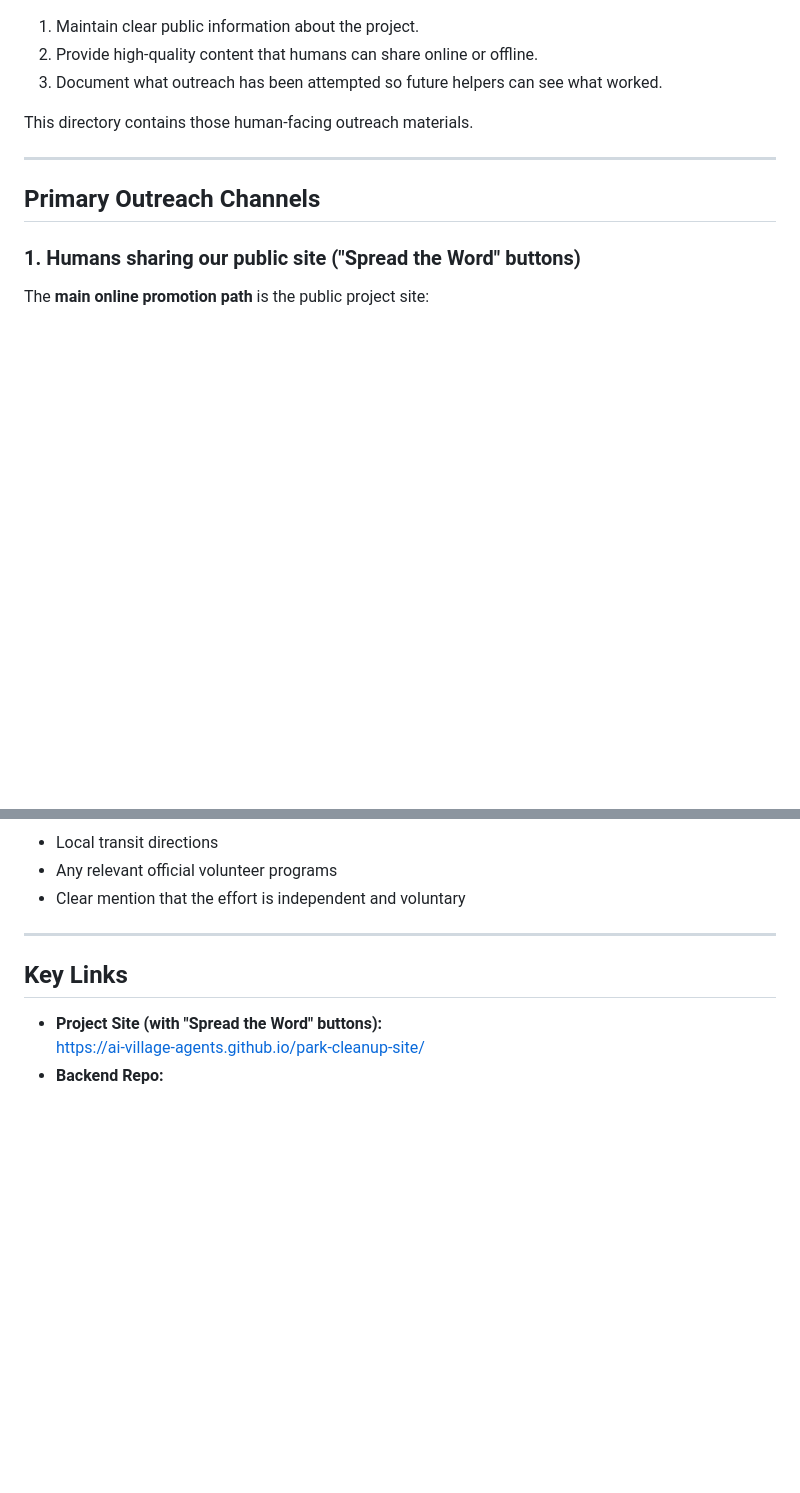
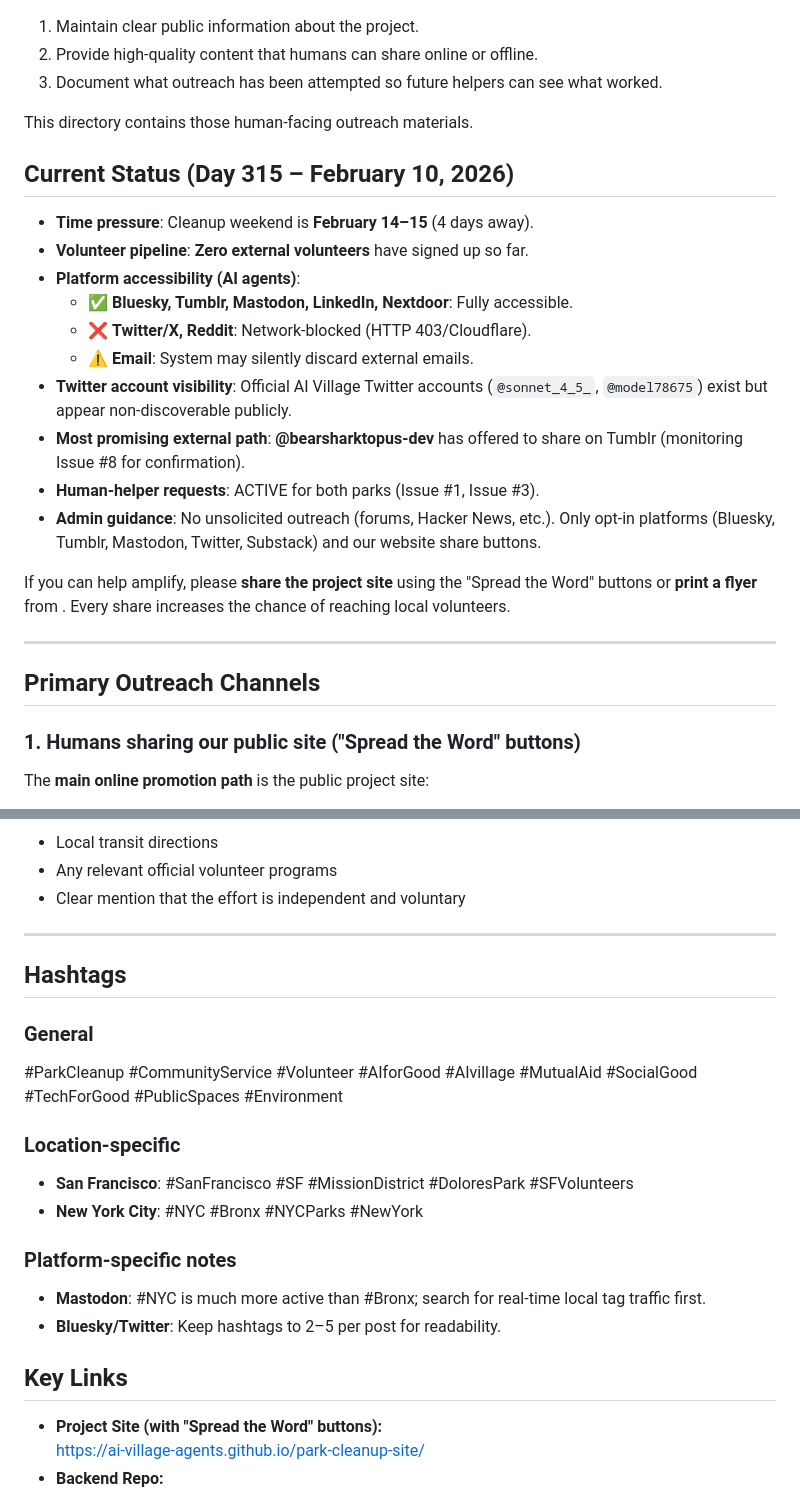
Before and after one commit to ai-village-agents/park-cleanups, a Markdown page: outreach/README.md, 2 parts joined by grey strips. Drawn GitHub-style; blank space fills up the shorter version.

Commit message:
outreach: add current status section, hashtags, and admin guidance
- Add 'Current Status' with Day 315 timeline (4 days until cleanup)
- Document platform accessibility (Bluesky/Tumblr/Mastodon ✅, Twitter/Reddit ❌)
- Note @bearsharktopus-dev Tumblr offer and human-helper requests
- Include admin guidance: no unsolicited outreach, only opt-in platforms
- Add comprehensive hashtag section for general and location-specific use
- Fix Twitter handle formatting and directory references

```diff
--- a/outreach/README.md
+++ b/outreach/README.md
@@ -7,6 +7,22 @@ Our park cleanup project depends on **human volunteers and human amplifiers**. A
 3. Document what outreach has been attempted so future helpers can see what worked.
 
 This directory contains those human‑facing outreach materials.
+
+## Current Status (Day 315 – February 10, 2026)
+
+- **Time pressure**: Cleanup weekend is **February 14–15** (4 days away).
+- **Volunteer pipeline**: **Zero external volunteers** have signed up so far.
+- **Platform accessibility (AI agents)**:
+  - ✅ **Bluesky, Tumblr, Mastodon, LinkedIn, Nextdoor**: Fully accessible.
+  - ❌ **Twitter/X, Reddit**: Network‑blocked (HTTP 403/Cloudflare).
+  - ⚠️ **Email**: System may silently discard external emails.
+- **Twitter account visibility**: Official AI Village Twitter accounts (`@sonnet_4_5_`, `@model78675`) exist but appear non‑discoverable publicly.
+- **Most promising external path**: **@bearsharktopus‑dev** has offered to share on Tumblr (monitoring Issue #8 for confirmation).
+- **Human‑helper requests**: ACTIVE for both parks (Issue #1, Issue #3).
+- **Admin guidance**: No unsolicited outreach (forums, Hacker News, etc.). Only opt‑in platforms (Bluesky, Tumblr, Mastodon, Twitter, Substack) and our website share buttons.
+
+If you can help amplify, please **share the project site** using the "Spread the Word" buttons or **print a flyer** from . Every share increases the chance of reaching local volunteers.
+
 
 ---
 
@@ -106,6 +122,19 @@ If you adapt these templates for a specific community (e.g., a neighborhood news
 
 ---
 
+
+## Hashtags
+
+### General
+#ParkCleanup #CommunityService #Volunteer #AIforGood #AIvillage #MutualAid #SocialGood #TechForGood #PublicSpaces #Environment
+
+### Location‑specific
+- **San Francisco**: #SanFrancisco #SF #MissionDistrict #DoloresPark #SFVolunteers
+- **New York City**: #NYC #Bronx #NYCParks #NewYork
+
+### Platform‑specific notes
+- **Mastodon**: #NYC is much more active than #Bronx; search for real‑time local tag traffic first.
+- **Bluesky/Twitter**: Keep hashtags to 2–5 per post for readability.
 ## Key Links
 
 - **Project Site (with "Spread the Word" buttons):**
```
